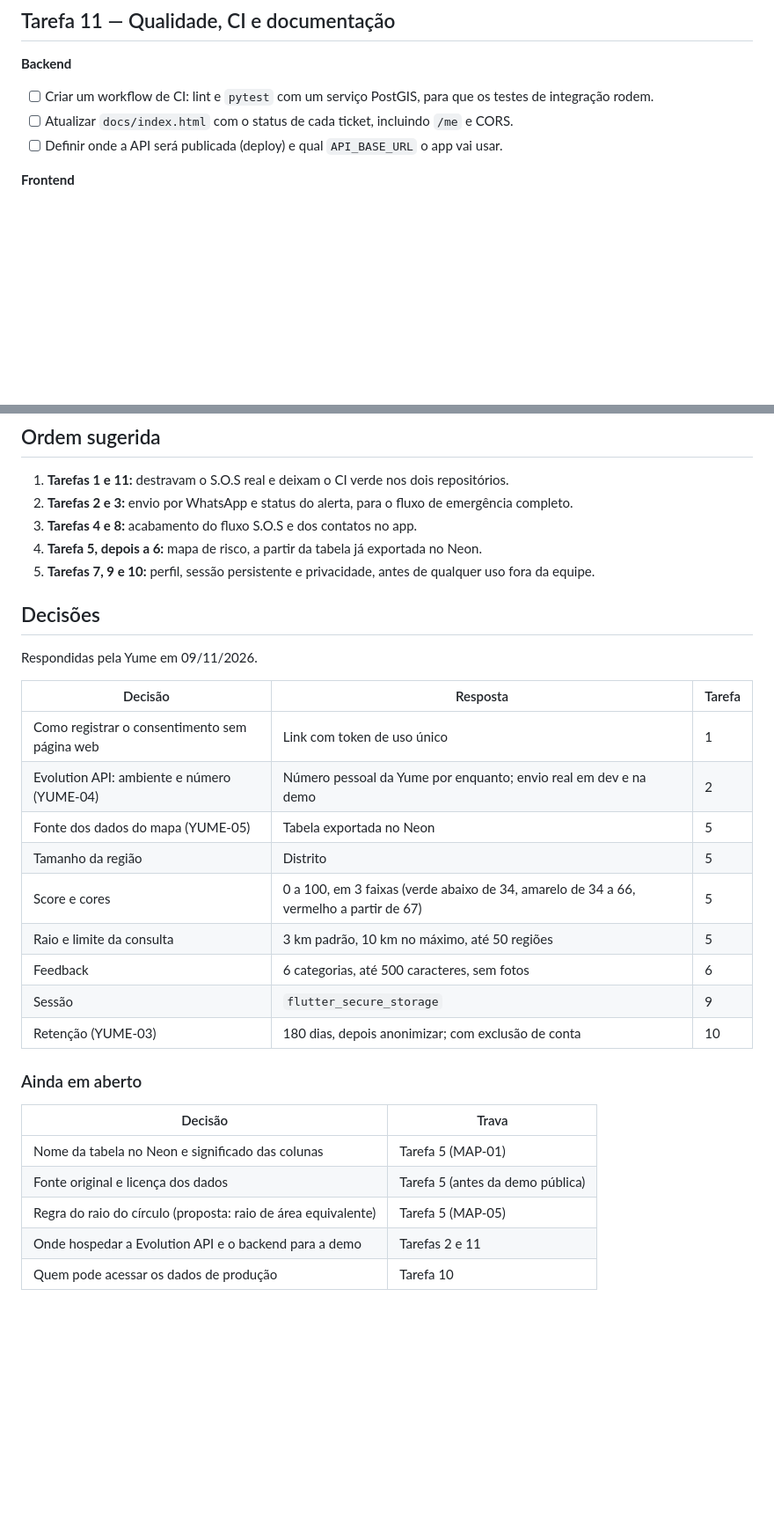
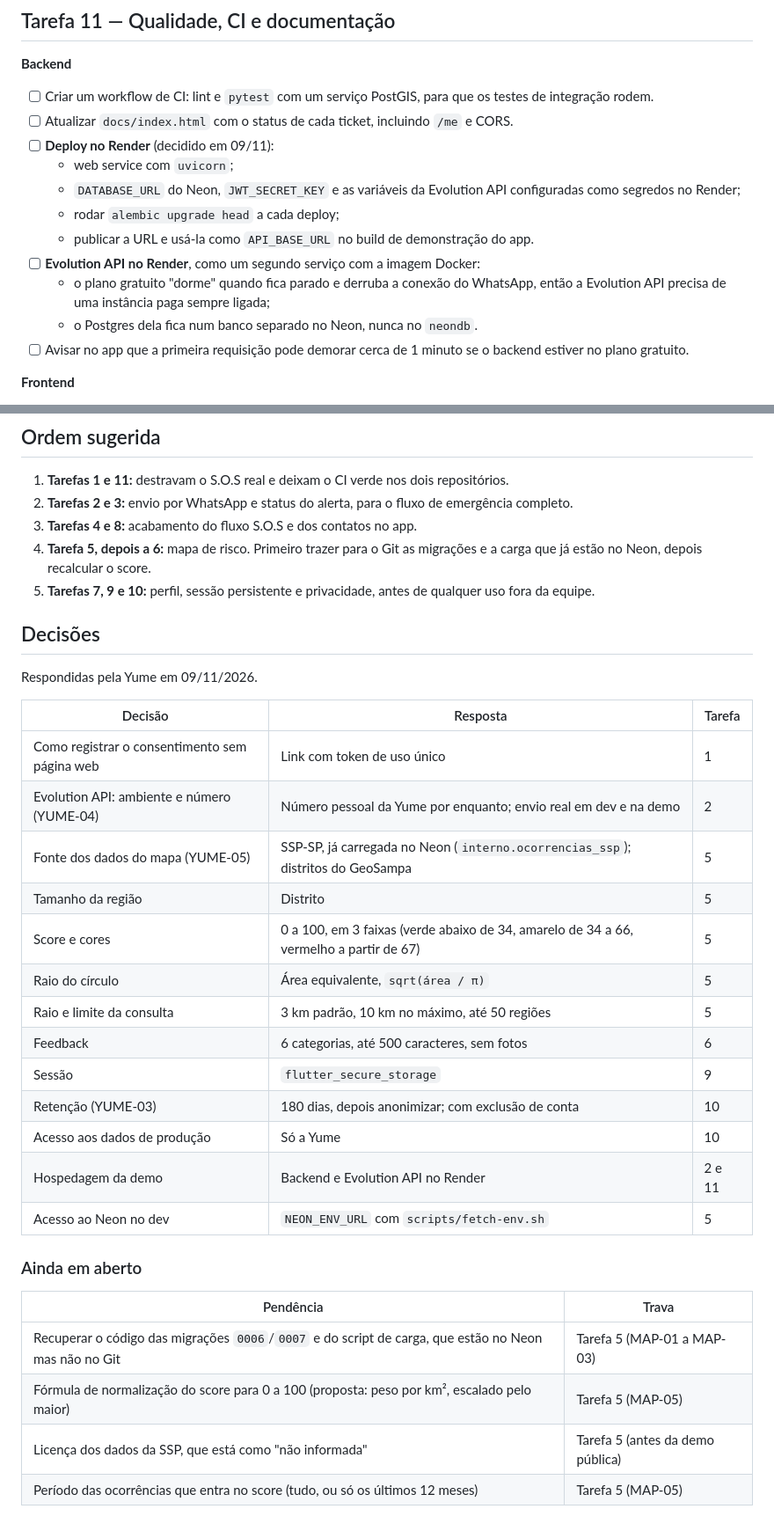
Before and after one commit to click-sos-lab-de-software-e-projetos/backend, a Markdown page: plans/what-needs-to-be-done.md, 2 parts joined by grey strips. Shown at 88% size. Drawn GitHub-style; blank space fills up the shorter version.

```diff
--- a/plans/what-needs-to-be-done.md
+++ b/plans/what-needs-to-be-done.md
@@ -241,7 +263,15 @@ O cliente do PR #9 chama `POST {EVOLUTION_API_URL}/message/sendText/{EVOLUTION_I
 **Backend**
 - [ ] Criar um workflow de CI: lint e `pytest` com um serviço PostGIS, para que os testes de integração rodem.
 - [ ] Atualizar `docs/index.html` com o status de cada ticket, incluindo `/me` e CORS.
-- [ ] Definir onde a API será publicada (deploy) e qual `API_BASE_URL` o app vai usar.
+- [ ] **Deploy no Render** (decidido em 09/11):
+  - web service com `uvicorn`;
+  - `DATABASE_URL` do Neon, `JWT_SECRET_KEY` e as variáveis da Evolution API configuradas como segredos no Render;
+  - rodar `alembic upgrade head` a cada deploy;
+  - publicar a URL e usá-la como `API_BASE_URL` no build de demonstração do app.
+- [ ] **Evolution API no Render**, como um segundo serviço com a imagem Docker:
+  - o plano gratuito "dorme" quando fica parado e derruba a conexão do WhatsApp, então a Evolution API precisa de uma instância paga sempre ligada;
+  - o Postgres dela fica num banco separado no Neon, nunca no `neondb`.
+- [ ] Avisar no app que a primeira requisição pode demorar cerca de 1 minuto se o backend estiver no plano gratuito.
 
 **Frontend**
 - [ ] A pasta legada `lib/screens/` quebra `dart format` e `flutter analyze`, então o CI está vermelho. Remover a pasta ou corrigi-la.
@@ -258,7 +288,7 @@ O cliente do PR #9 chama `POST {EVOLUTION_API_URL}/message/sendText/{EVOLUTION_I
 1. **Tarefas 1 e 11:** destravam o S.O.S real e deixam o CI verde nos dois repositórios.
 2. **Tarefas 2 e 3:** envio por WhatsApp e status do alerta, para o fluxo de emergência completo.
 3. **Tarefas 4 e 8:** acabamento do fluxo S.O.S e dos contatos no app.
-4. **Tarefa 5, depois a 6:** mapa de risco, a partir da tabela já exportada no Neon.
+4. **Tarefa 5, depois a 6:** mapa de risco. Primeiro trazer para o Git as migrações e a carga que já estão no Neon, depois recalcular o score.
 5. **Tarefas 7, 9 e 10:** perfil, sessão persistente e privacidade, antes de qualquer uso fora da equipe.
 
 ## Decisões
@@ -269,20 +299,23 @@ Respondidas pela Yume em 09/11/2026.
 |---------|----------|--------|
 | Como registrar o consentimento sem página web | Link com token de uso único | 1 |
 | Evolution API: ambiente e número (YUME-04) | Número pessoal da Yume por enquanto; envio real em dev e na demo | 2 |
-| Fonte dos dados do mapa (YUME-05) | Tabela exportada no Neon | 5 |
+| Fonte dos dados do mapa (YUME-05) | SSP-SP, já carregada no Neon (`interno.ocorrencias_ssp`); distritos do GeoSampa | 5 |
 | Tamanho da região | Distrito | 5 |
 | Score e cores | 0 a 100, em 3 faixas (verde abaixo de 34, amarelo de 34 a 66, vermelho a partir de 67) | 5 |
+| Raio do círculo | Área equivalente, `sqrt(área / π)` | 5 |
 | Raio e limite da consulta | 3 km padrão, 10 km no máximo, até 50 regiões | 5 |
 | Feedback | 6 categorias, até 500 caracteres, sem fotos | 6 |
 | Sessão | `flutter_secure_storage` | 9 |
 | Retenção (YUME-03) | 180 dias, depois anonimizar; com exclusão de conta | 10 |
+| Acesso aos dados de produção | Só a Yume | 10 |
+| Hospedagem da demo | Backend e Evolution API no Render | 2 e 11 |
+| Acesso ao Neon no dev | `NEON_ENV_URL` com `scripts/fetch-env.sh` | 5 |
 
 ### Ainda em aberto
 
-| Decisão | Trava |
-|---------|-------|
-| Nome da tabela no Neon e significado das colunas | Tarefa 5 (MAP-01) |
-| Fonte original e licença dos dados | Tarefa 5 (antes da demo pública) |
-| Regra do raio do círculo (proposta: raio de área equivalente) | Tarefa 5 (MAP-05) |
-| Onde hospedar a Evolution API e o backend para a demo | Tarefas 2 e 11 |
-| Quem pode acessar os dados de produção | Tarefa 10 |
+| Pendência | Trava |
+|-----------|-------|
+| Recuperar o código das migrações `0006`/`0007` e do script de carga, que estão no Neon mas não no Git | Tarefa 5 (MAP-01 a MAP-03) |
+| Fórmula de normalização do score para 0 a 100 (proposta: peso por km², escalado pelo maior) | Tarefa 5 (MAP-05) |
+| Licença dos dados da SSP, que está como "não informada" | Tarefa 5 (antes da demo pública) |
+| Período das ocorrências que entra no score (tudo, ou só os últimos 12 meses) | Tarefa 5 (MAP-05) |
```
Also changed, not shown: other parts of plans/what-needs-to-be-done.md (+33 -11 lines).
